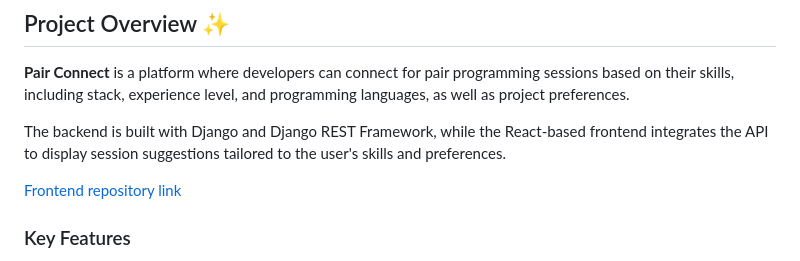
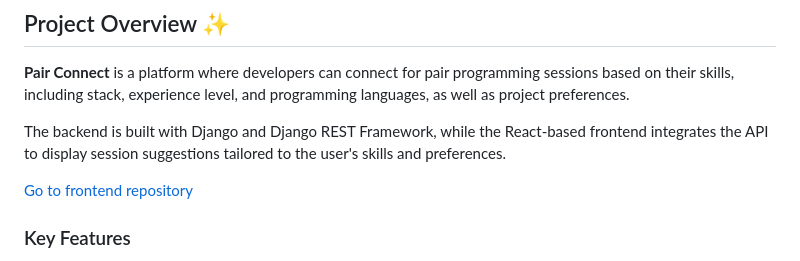
Before and after one commit to Fire-Fairy84/pair_connect_back, a Markdown page: README.md, the part around the change. GitHub-like rendering.

```diff
--- a/README.md
+++ b/README.md
@@ -18,7 +18,7 @@
 
 The backend is built with Django and Django REST Framework, while the React-based frontend integrates the API to display session suggestions tailored to the user's skills and preferences.
 
-[Frontend repository link ](https://github.com/0795PAO/pair_connect_front)
+[Go to frontend repository ](https://github.com/0795PAO/pair_connect_front)
 
 ### Key Features
 - User registration and authentication with **Djoser** and **JWT**.
```
